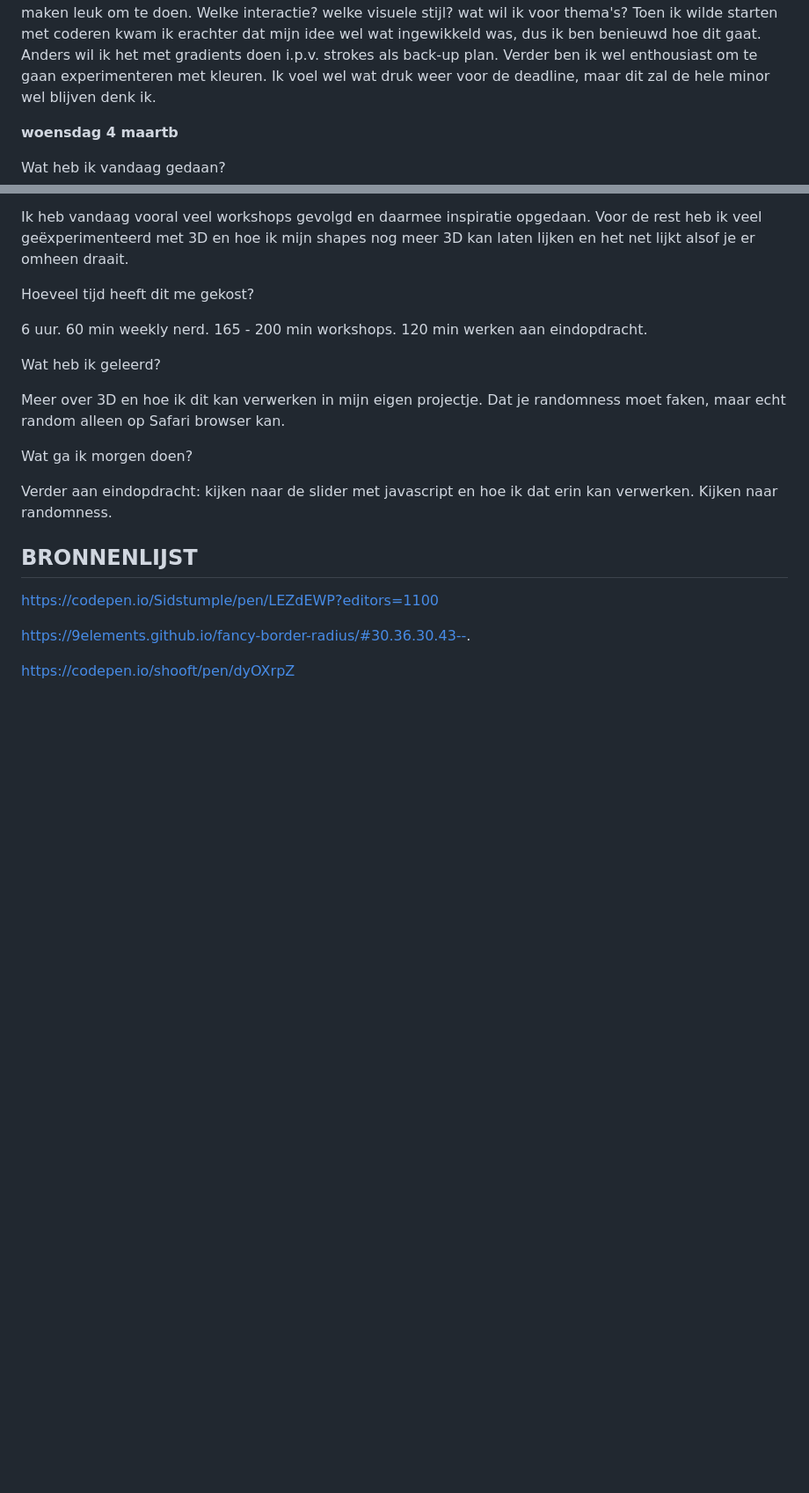
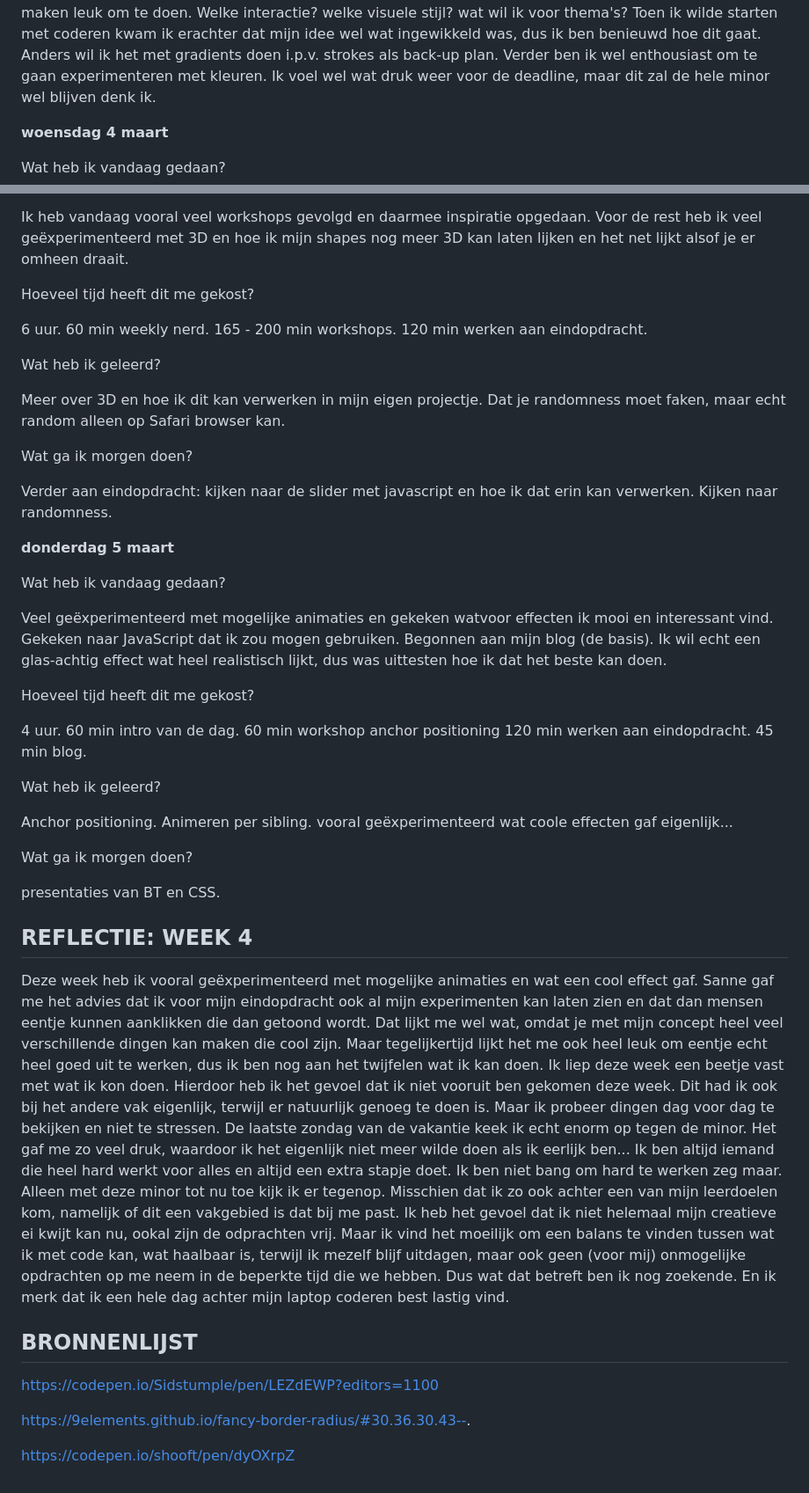
Before and after one commit to misama17/WDD-CSS-MilaMassaro, a Markdown page: README.md, 2 parts joined by grey strips. Shown at 88% size. Rendered like a GitHub page; blank space fills up the shorter version.

```diff
--- a/README.md
+++ b/README.md
@@ -82,7 +84,7 @@ De presentatie ging goed. Ik voel me over het algemeen comfortabel met presenter
 Ik vind conceptualiseren altijd heel erg leuk, dus vond bedenken wat ik ging maken leuk om te doen. Welke interactie? welke visuele stijl? wat wil ik voor thema's? Toen ik wilde starten met coderen kwam ik erachter dat mijn idee wel wat ingewikkeld was, dus ik ben benieuwd hoe dit gaat. Anders wil ik het met gradients doen i.p.v. strokes als back-up plan. Verder ben ik wel enthousiast om te gaan experimenteren met kleuren. Ik voel wel wat druk weer voor de deadline, maar dit zal de hele minor wel blijven denk ik.
 
 
-**woensdag 4 maartb**
+**woensdag 4 maart**
 
 Wat heb ik vandaag gedaan?
 
@@ -111,6 +113,40 @@ Kijken naar randomness.
 
 
 
+**donderdag 5 maart**
+
+Wat heb ik vandaag gedaan?
+
+Veel geëxperimenteerd met mogelijke animaties en gekeken watvoor effecten ik mooi en interessant vind.
+Gekeken naar JavaScript dat ik zou mogen gebruiken.
+Begonnen aan mijn blog (de basis). Ik wil echt een glas-achtig effect wat heel realistisch lijkt, dus was uittesten hoe ik dat het beste kan doen.
+
+
+Hoeveel tijd heeft dit me gekost?
+
+4 uur.
+60 min intro van de dag.
+60 min workshop anchor positioning
+120 min werken aan eindopdracht.
+45 min blog.
+
+
+Wat heb ik geleerd?
+
+Anchor positioning.
+Animeren per sibling. vooral geëxperimenteerd wat coole effecten gaf eigenlijk...
+
+Wat ga ik morgen doen?
+
+presentaties van BT en CSS.
+
+
+## REFLECTIE: WEEK 4
+
+Deze week heb ik vooral geëxperimenteerd met mogelijke animaties en wat een cool effect gaf. Sanne gaf me het advies dat ik voor mijn eindopdracht ook al mijn experimenten kan laten zien en dat dan mensen eentje kunnen aanklikken die dan getoond wordt. Dat lijkt me wel wat, omdat je met mijn concept heel veel verschillende dingen kan maken die cool zijn. Maar tegelijkertijd lijkt het me ook heel leuk om eentje echt heel goed uit te werken, dus ik ben nog aan het twijfelen wat ik kan doen.
+Ik liep deze week een beetje vast met wat ik kon doen. Hierdoor heb ik het gevoel dat ik niet vooruit ben gekomen deze week. Dit had ik ook bij het andere vak eigenlijk, terwijl er natuurlijk genoeg te doen is. Maar ik probeer dingen dag voor dag te bekijken en niet te stressen.
+De laatste zondag van de vakantie keek ik echt enorm op tegen de minor. Het gaf me zo veel druk, waardoor ik het eigenlijk niet meer wilde doen als ik eerlijk ben... Ik ben altijd iemand die heel hard werkt voor alles en altijd een extra stapje doet. Ik ben niet bang om hard te werken zeg maar. Alleen met deze minor tot nu toe kijk ik er tegenop. Misschien dat ik zo ook achter een van mijn leerdoelen kom, namelijk of dit een vakgebied is dat bij me past. Ik heb het gevoel dat ik niet helemaal mijn creatieve ei kwijt kan nu, ookal zijn de odprachten vrij. Maar ik vind het moeilijk om een balans te vinden tussen wat ik met code kan, wat haalbaar is, terwijl ik mezelf blijf uitdagen, maar ook geen (voor mij) onmogelijke opdrachten op me neem in de beperkte tijd die we hebben. Dus wat dat betreft ben ik nog zoekende. En ik merk dat ik een hele dag achter mijn laptop coderen best lastig vind.
+
 
 ## BRONNENLIJST
 https://codepen.io/Sidstumple/pen/LEZdEWP?editors=1100
```
Also changed, not shown: other parts of README.md (+2 -0 lines).
